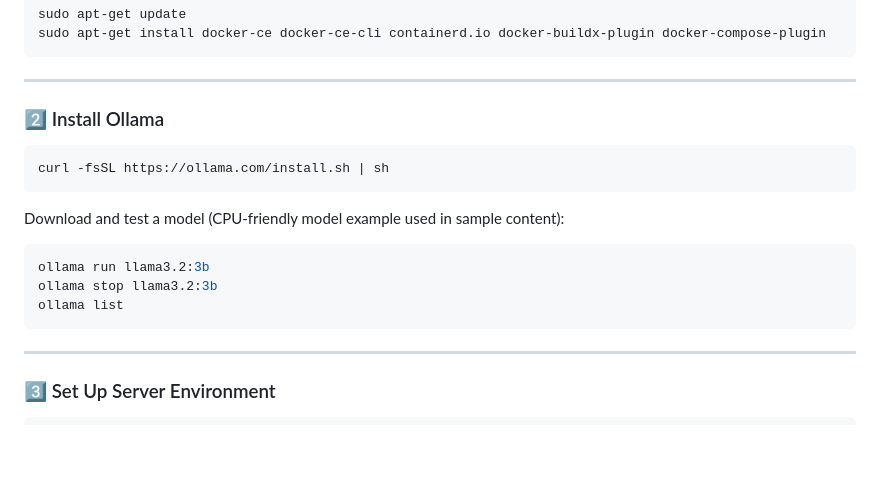
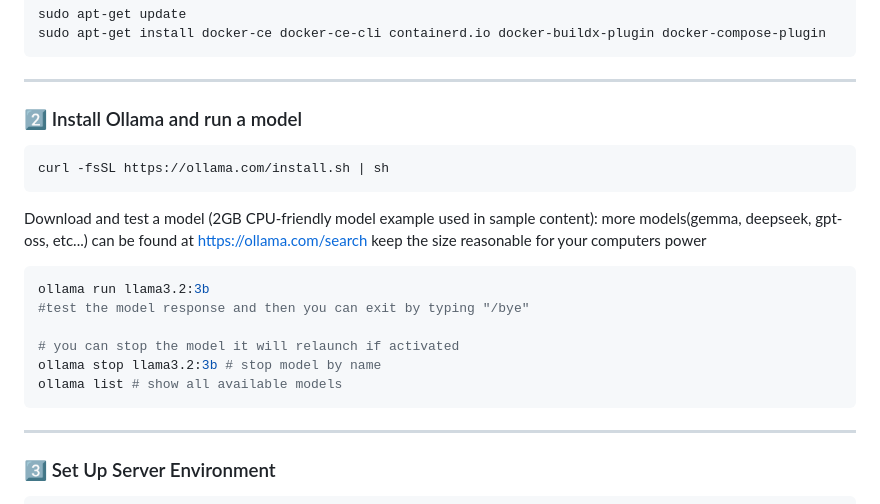
Before and after one commit to andrsvlz/openmoxie-ollama, a Markdown page: README.md, the part around the change. GitHub-like rendering; blank space fills up the shorter version.

````diff
--- a/README.md
+++ b/README.md
@@ -114,16 +114,19 @@ sudo apt-get install docker-ce docker-ce-cli containerd.io docker-buildx-plugin
 
 ---
 
-### 2️⃣ Install Ollama
+### 2️⃣ Install Ollama and run a model
 ```bash
 curl -fsSL https://ollama.com/install.sh | sh
 ```
-Download and test a model (CPU-friendly model example used in sample content):
-
+Download and test a model (2GB CPU-friendly model example used in sample content):
+more models(gemma, deepseek, gpt-oss, etc...) can be found at https://ollama.com/search keep the size reasonable for your computers power
 ```bash
 ollama run llama3.2:3b
-ollama stop llama3.2:3b
-ollama list
+#test the model response and then you can exit by typing "/bye"
+
+# you can stop the model it will relaunch if activated
+ollama stop llama3.2:3b # stop model by name
+ollama list # show all available models
 ```
 
 ---
````
